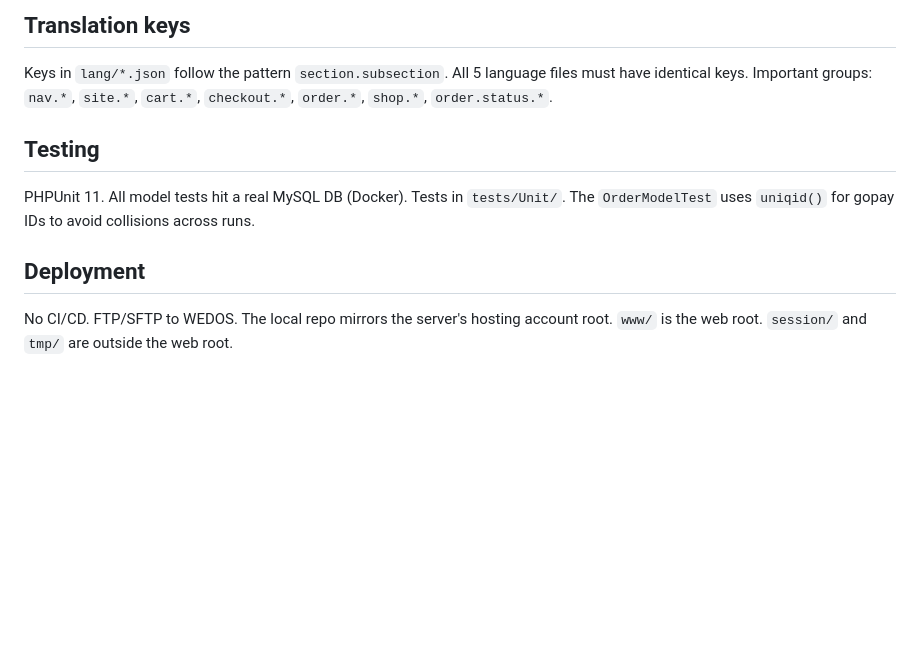
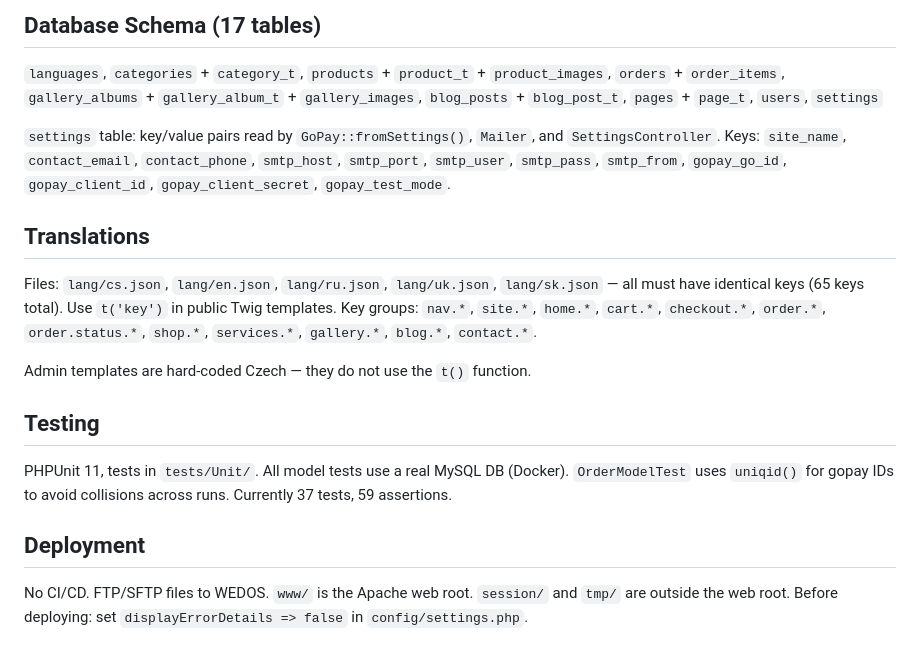
Before and after one commit to igolovan81/balonkydecor, a Markdown page: CLAUDE.md, the part around one of its changes. GitHub-like rendering; blank space fills up the shorter version.

```diff
--- a/CLAUDE.md
+++ b/CLAUDE.md
@@ -85,9 +130,20 @@ Key models:
 
-## Translation keys
-Keys in `lang/*.json` follow the pattern `section.subsection`. All 5 language files must have identical keys. Important groups: `nav.*`, `site.*`, `cart.*`, `checkout.*`, `order.*`, `shop.*`, `order.status.*`.
+## Database Schema (17 tables)
+
+`languages`, `categories` + `category_t`, `products` + `product_t` + `product_images`, `orders` + `order_items`, `gallery_albums` + `gallery_album_t` + `gallery_images`, `blog_posts` + `blog_post_t`, `pages` + `page_t`, `users`, `settings`
+
+`settings` table: key/value pairs read by `GoPay::fromSettings()`, `Mailer`, and `SettingsController`. Keys: `site_name`, `contact_email`, `contact_phone`, `smtp_host`, `smtp_port`, `smtp_user`, `smtp_pass`, `smtp_from`, `gopay_go_id`, `gopay_client_id`, `gopay_client_secret`, `gopay_test_mode`.
+
+## Translations
+
+Files: `lang/cs.json`, `lang/en.json`, `lang/ru.json`, `lang/uk.json`, `lang/sk.json` — all must have identical keys (65 keys total). Use `t('key')` in public Twig templates. Key groups: `nav.*`, `site.*`, `home.*`, `cart.*`, `checkout.*`, `order.*`, `order.status.*`, `shop.*`, `services.*`, `gallery.*`, `blog.*`, `contact.*`.
+
+Admin templates are hard-coded Czech — they do not use the `t()` function.
 
 ## Testing
-PHPUnit 11. All model tests hit a real MySQL DB (Docker). Tests in `tests/Unit/`. The `OrderModelTest` uses `uniqid()` for gopay IDs to avoid collisions across runs.
+
+PHPUnit 11, tests in `tests/Unit/`. All model tests use a real MySQL DB (Docker). `OrderModelTest` uses `uniqid()` for gopay IDs to avoid collisions across runs. Currently 37 tests, 59 assertions.
 
 ## Deployment
-No CI/CD. FTP/SFTP to WEDOS. The local repo mirrors the server's hosting account root. `www/` is the web root. `session/` and `tmp/` are outside the web root.
+
+No CI/CD. FTP/SFTP files to WEDOS. `www/` is the Apache web root. `session/` and `tmp/` are outside the web root. Before deploying: set `displayErrorDetails => false` in `config/settings.php`.
```
Also changed, not shown: other parts of CLAUDE.md (+100 -55 lines).
